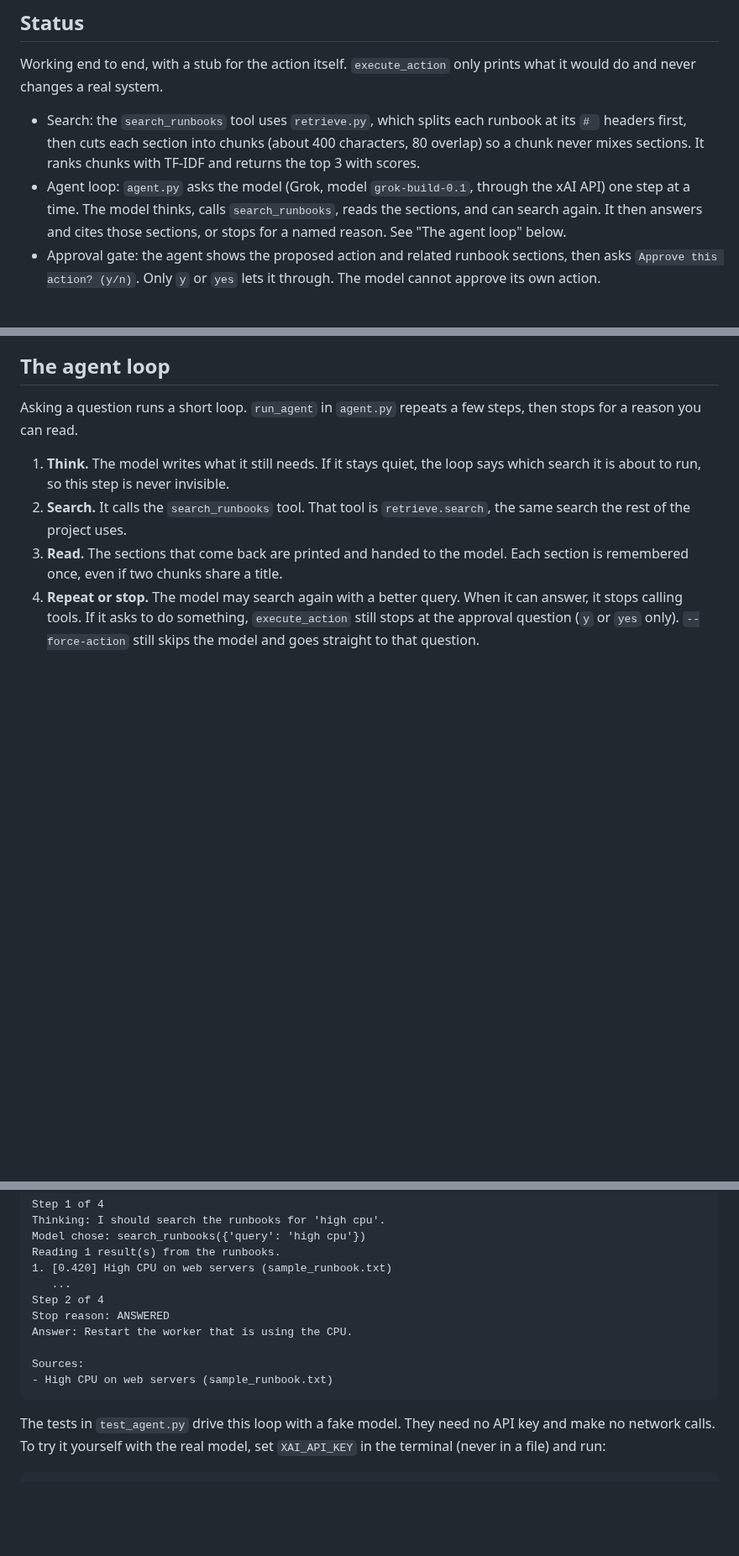
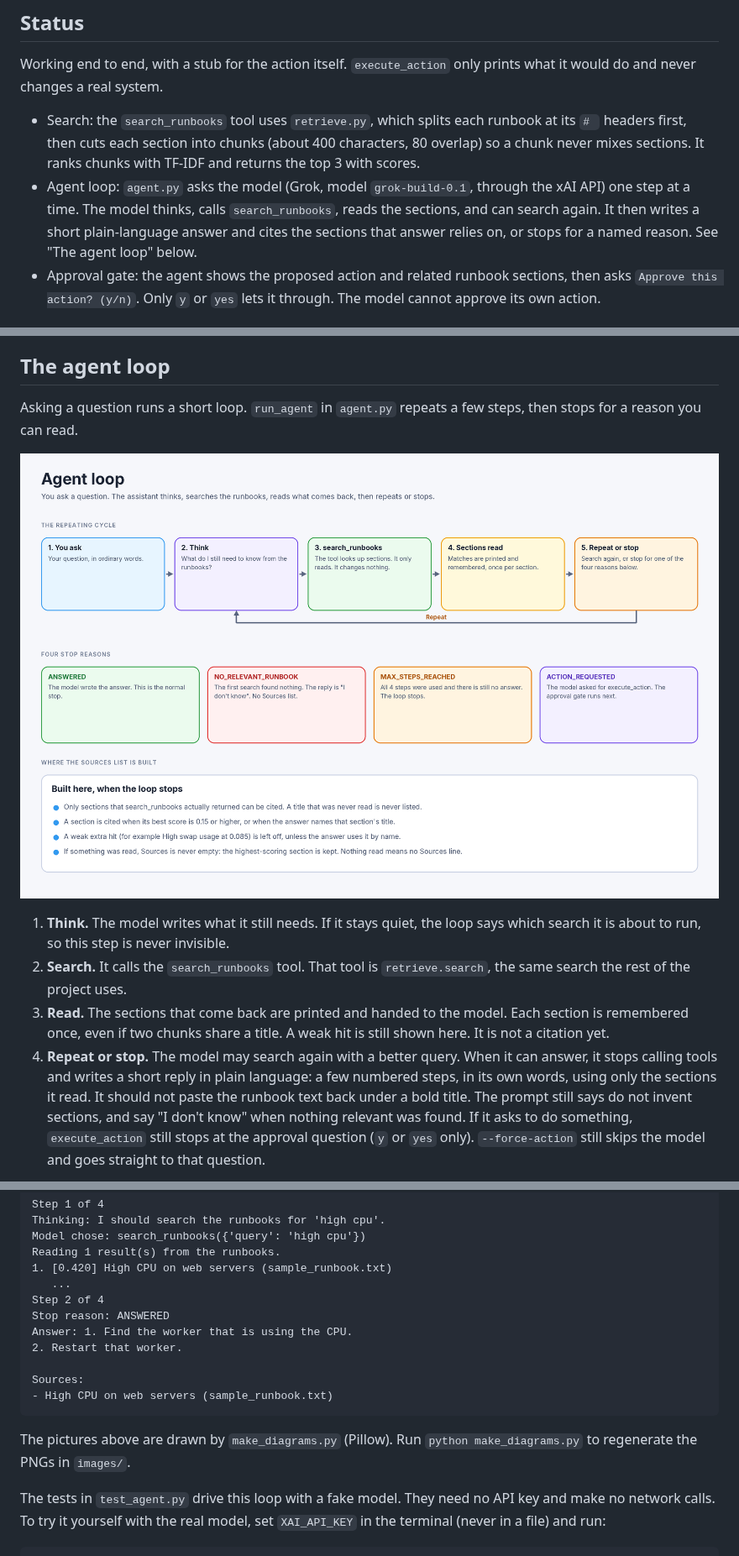
Before and after one commit to cianlabs/runbook-copilot, a Markdown page: README.md, 3 parts joined by grey strips. Shown at 84% size. Rendered like a GitHub page; pictures changed too: images/agent-loop.png (added); blank space fills up the shorter version.

````diff
--- a/README.md
+++ b/README.md
@@ -7,7 +7,7 @@
 Working end to end, with a stub for the action itself. `execute_action` only prints what it would do and never changes a real system.
 
 - Search: the `search_runbooks` tool uses `retrieve.py`, which splits each runbook at its `# ` headers first, then cuts each section into chunks (about 400 characters, 80 overlap) so a chunk never mixes sections. It ranks chunks with TF-IDF and returns the top 3 with scores.
-- Agent loop: `agent.py` asks the model (Grok, model `grok-build-0.1`, through the xAI API) one step at a time. The model thinks, calls `search_runbooks`, reads the sections, and can search again. It then answers and cites those sections, or stops for a named reason. See "The agent loop" below.
+- Agent loop: `agent.py` asks the model (Grok, model `grok-build-0.1`, through the xAI API) one step at a time. The model thinks, calls `search_runbooks`, reads the sections, and can search again. It then writes a short plain-language answer and cites the sections that answer relies on, or stops for a named reason. See "The agent loop" below.
 - Approval gate: the agent shows the proposed action and related runbook sections, then asks `Approve this action? (y/n)`. Only `y` or `yes` lets it through. The model cannot approve its own action.
 
 ## How it works
@@ -21,8 +21,10 @@ Working end to end, with a stub for the action itself. `execute_action` only pri
 
 Asking a question runs a short loop. `run_agent` in `agent.py` repeats a few steps, then stops for a reason you can read.
 
+![The repeating cycle: ask, think, search, read, then repeat or stop](images/agent-loop.png)
+
 1. **Think.** The model writes what it still needs. If it stays quiet, the loop says which search it is about to run, so this step is never invisible.
 2. **Search.** It calls the `search_runbooks` tool. That tool is `retrieve.search`, the same search the rest of the project uses.
-3. **Read.** The sections that come back are printed and handed to the model. Each section is remembered once, even if two chunks share a title.
-4. **Repeat or stop.** The model may search again with a better query. When it can answer, it stops calling tools. If it asks to do something, `execute_action` still stops at the approval question (`y` or `yes` only). `--force-action` still skips the model and goes straight to that question.
+3. **Read.** The sections that come back are printed and handed to the model. Each section is remembered once, even if two chunks share a title. A weak hit is still shown here. It is not a citation yet.
+4. **Repeat or stop.** The model may search again with a better query. When it can answer, it stops calling tools and writes a short reply in plain language: a few numbered steps, in its own words, using only the sections it read. It should not paste the runbook text back under a bold title. The prompt still says do not invent sections, and say "I don't know" when nothing relevant was found. If it asks to do something, `execute_action` still stops at the approval question (`y` or `yes` only). `--force-action` still skips the model and goes straight to that question.
 
@@ -46,11 +54,14 @@ Reading 1 result(s) from the runbooks.
    ...
 Step 2 of 4
 Stop reason: ANSWERED
-Answer: Restart the worker that is using the CPU.
+Answer: 1. Find the worker that is using the CPU.
+2. Restart that worker.
 
 Sources:
 - High CPU on web servers (sample_runbook.txt)
 ```
+
+The pictures above are drawn by `make_diagrams.py` (Pillow). Run `python make_diagrams.py` to regenerate the PNGs in `images/`.
 
 The tests in `test_agent.py` drive this loop with a fake model. They need no API key and make no network calls. To try it yourself with the real model, set `XAI_API_KEY` in the terminal (never in a file) and run:
 
````
Also changed, not shown: other parts of README.md (+10 -4 lines), images/approval-gate.png (added), images/stop-reasons.png (added), 3 other files.
